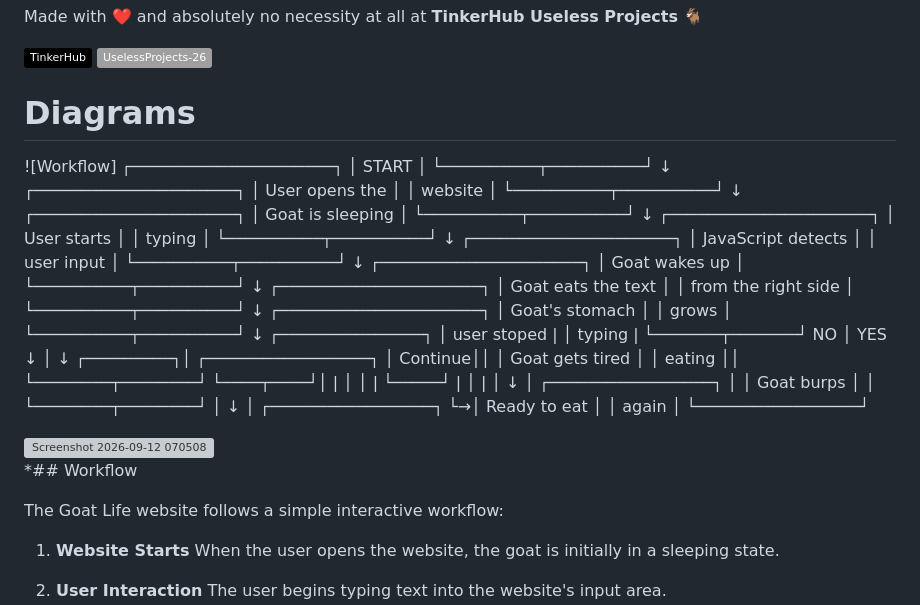
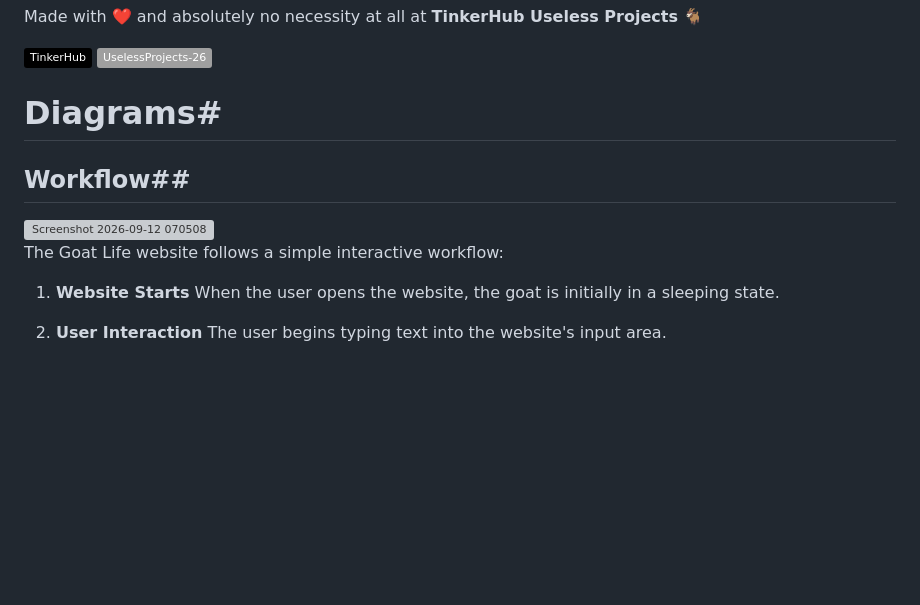
Before and after one commit to sreehari0072/Whirlpool, a Markdown page: README.md, the part around the change. GitHub-like rendering; badges without logos; blank space fills up the shorter version; grey boxes are pictures that could not be loaded.

```diff
--- a/README.md
+++ b/README.md
@@ -202,71 +202,10 @@ Made with ❤️ and absolutely no necessity at all at **TinkerHub Useless Proje
 ![Static Badge](https://img.shields.io/badge/UselessProjects--26-26?link=https%3A%2F%2Ftinkerhub.org%2Fevents%2F1M8ORET9A1%2Fuseless-projects-3.0)
 
 
-# Diagrams
-![Workflow]      ┌─────────────────────┐
-                 │       START         │
-                 └──────────┬──────────┘
-                            ↓
-                 ┌─────────────────────┐
-                 │   User opens the    │
-                 │      website        │
-                 └──────────┬──────────┘
-                            ↓
-                 ┌─────────────────────┐
-                 │   Goat is sleeping  │
-                 └──────────┬──────────┘
-                            ↓
-                 ┌─────────────────────┐
-                 │   User starts       │
-                 │      typing         │
-                 └──────────┬──────────┘
-                            ↓
-                 ┌─────────────────────┐
-                 │ JavaScript detects  │
-                 │     user input      │
-                 └──────────┬──────────┘
-                            ↓
-                 ┌─────────────────────┐
-                 │   Goat wakes up     │
-                 └──────────┬──────────┘
-                            ↓
-                 ┌─────────────────────┐
-                 │ Goat eats the text  │
-                 │ from the right side │
-                 └──────────┬──────────┘
-                            ↓
-                 ┌─────────────────────┐
-                 │   Goat's stomach    │
-                 │      grows          │
-                 └──────────┬──────────┘
-                            ↓
-                    ┌───────────────┐
-                    │  user stoped  |
-                    │    typing     |
-                    └───────┬───────┘
-                       NO   │   YES
-                       ↓    │    ↓
-                 ┌─────────┐│ ┌─────────────────┐
-                 │ Continue││ │ Goat gets tired │
-                 │ eating  ││ └────────┬────────┘
-                 └────┬────┘│          |
-                      │     │          |
-                      └─────┘          |
-                            │          |
-                            │          ↓
-                            │ ┌─────────────────┐
-                            │ │ Goat burps      │
-                            │ └────────┬────────┘
-                            │          ↓
-                            │ ┌─────────────────┐
-                            └→│ Ready to eat    │
-                              │     again       │
-                              └─────────────────┘
+# Diagrams#
+## Workflow##
 
   <img width="430" height="637" alt="Screenshot 2026-09-12 070508" src="https://github.com/user-attachments/assets/8501866f-c3d5-4d79-82bd-b33695f1824f" />
-
-
-*## Workflow
 
 The Goat Life website follows a simple interactive workflow:
 
```
